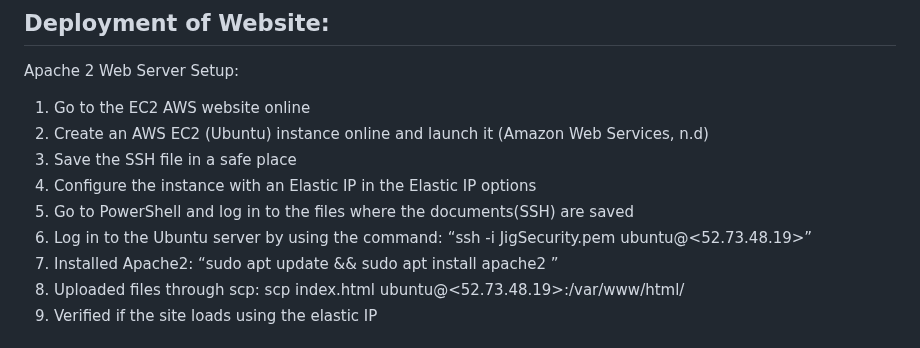
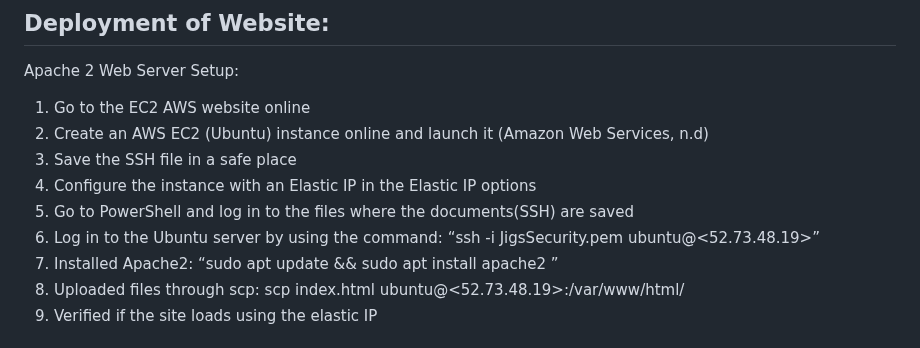
Before and after one commit to Jiggy-cyber/ICT171_Assignment2, a Markdown page: README.md, the part around the change. GitHub-like rendering.

```diff
--- a/README.md
+++ b/README.md
@@ -34,7 +34,7 @@ Apache 2 Web Server Setup:
 3)	Save the SSH file in a safe place
 4)	Configure the instance with an Elastic IP in the Elastic IP options
 5)	Go to PowerShell and log in to the files where the documents(SSH) are saved
-6)	Log in to the Ubuntu server by using the command: “ssh -i JigSecurity.pem ubuntu@<52.73.48.19>”
+6)	Log in to the Ubuntu server by using the command: “ssh -i JigsSecurity.pem ubuntu@<52.73.48.19>”
 7)	Installed Apache2: “sudo apt update && sudo apt install apache2 ”
 8)	Uploaded files through scp: scp index.html ubuntu@<52.73.48.19>:/var/www/html/
 9)	Verified if the site loads using the elastic IP
```
